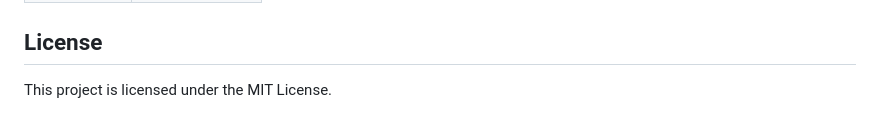
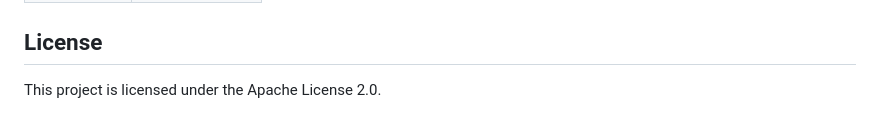
Before and after one commit to VISHRUTH-del/mini-c-compiler, a Markdown page: README.md, the part around the change. GitHub-like rendering.

```diff
--- a/README.md
+++ b/README.md
@@ -278,4 +278,4 @@ Main expression precedence:
 
 ## License
 
-This project is licensed under the MIT License.
+This project is licensed under the Apache License 2.0.
```
